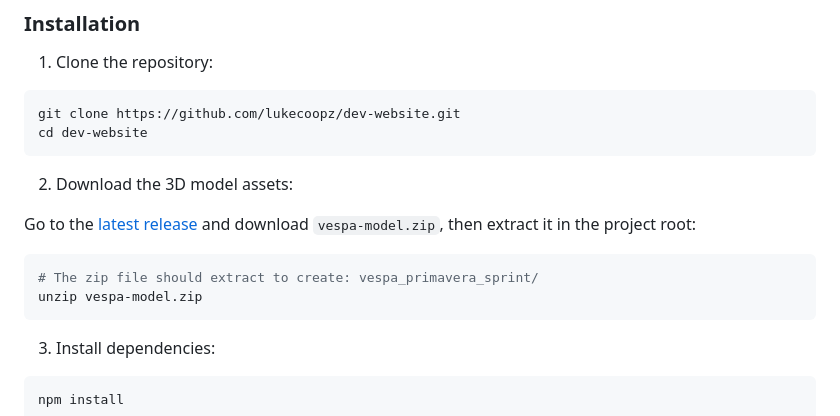
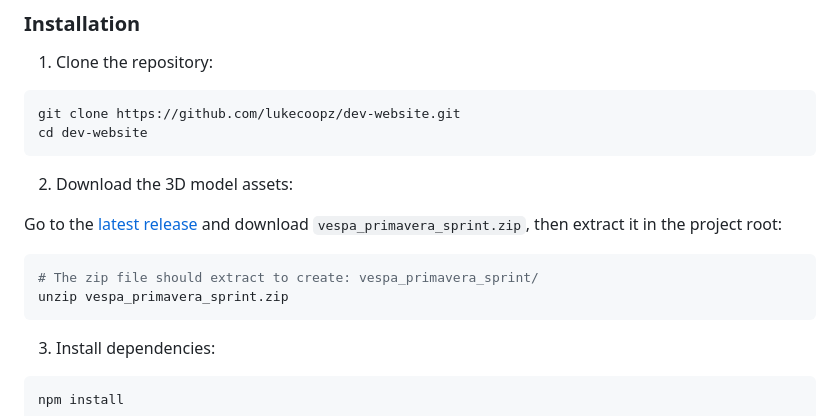
Before and after one commit to lukecoopz/dev-website, a Markdown page: README.md, the part around the change. Drawn GitHub-style.

Commit message:
docs: Update README to reference correct zip filename from release
- Changed vespa-model.zip to vespa_primavera_sprint.zip
- Matches the actual filename uploaded to GitHub releases

````diff
--- a/README.md
+++ b/README.md
@@ -101,11 +101,11 @@ cd dev-website
 
 2. Download the 3D model assets:
 
-Go to the [latest release](https://github.com/lukecoopz/dev-website/releases/latest) and download `vespa-model.zip`, then extract it in the project root:
+Go to the [latest release](https://github.com/lukecoopz/dev-website/releases/latest) and download `vespa_primavera_sprint.zip`, then extract it in the project root:
 
 ```bash
 # The zip file should extract to create: vespa_primavera_sprint/
-unzip vespa-model.zip
+unzip vespa_primavera_sprint.zip
 ```
 
 3. Install dependencies:
````
